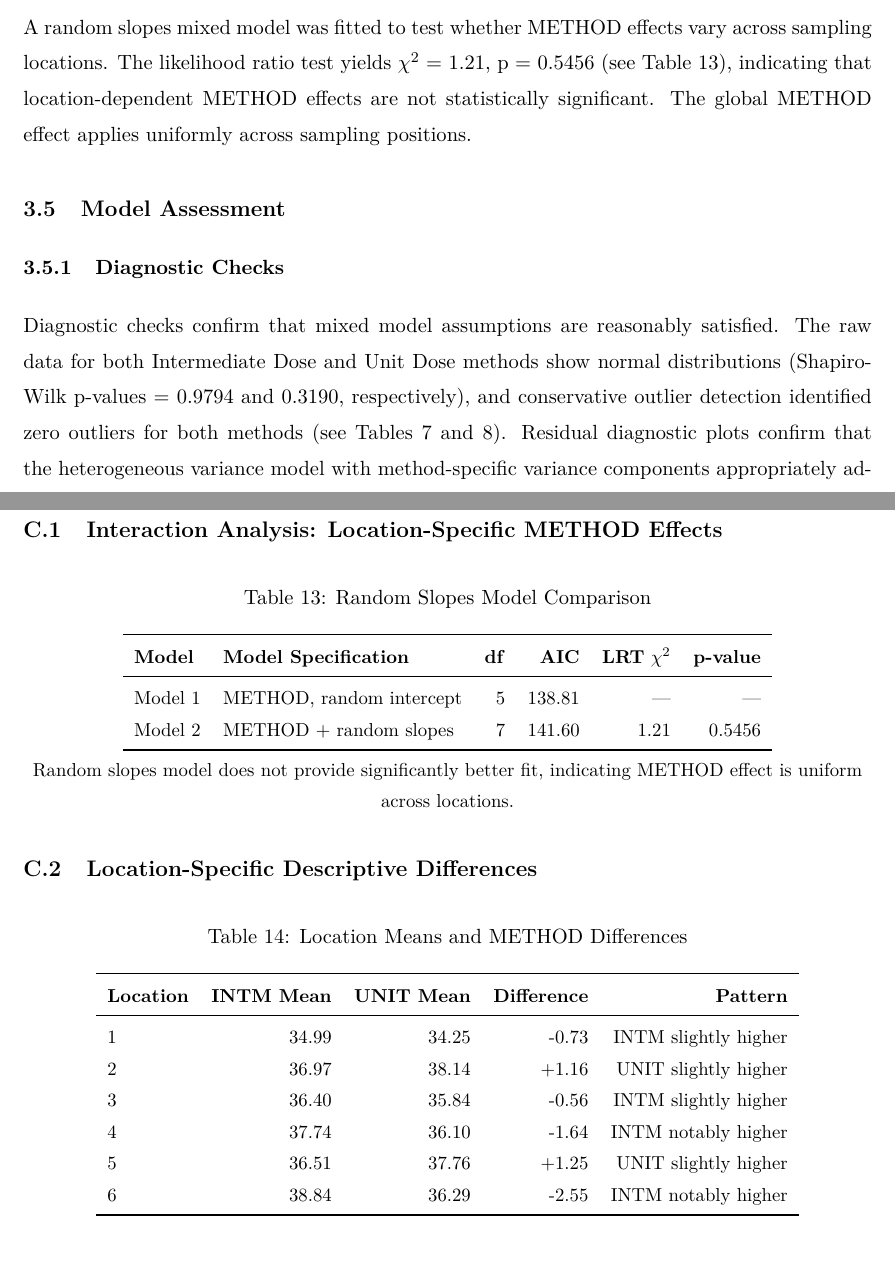
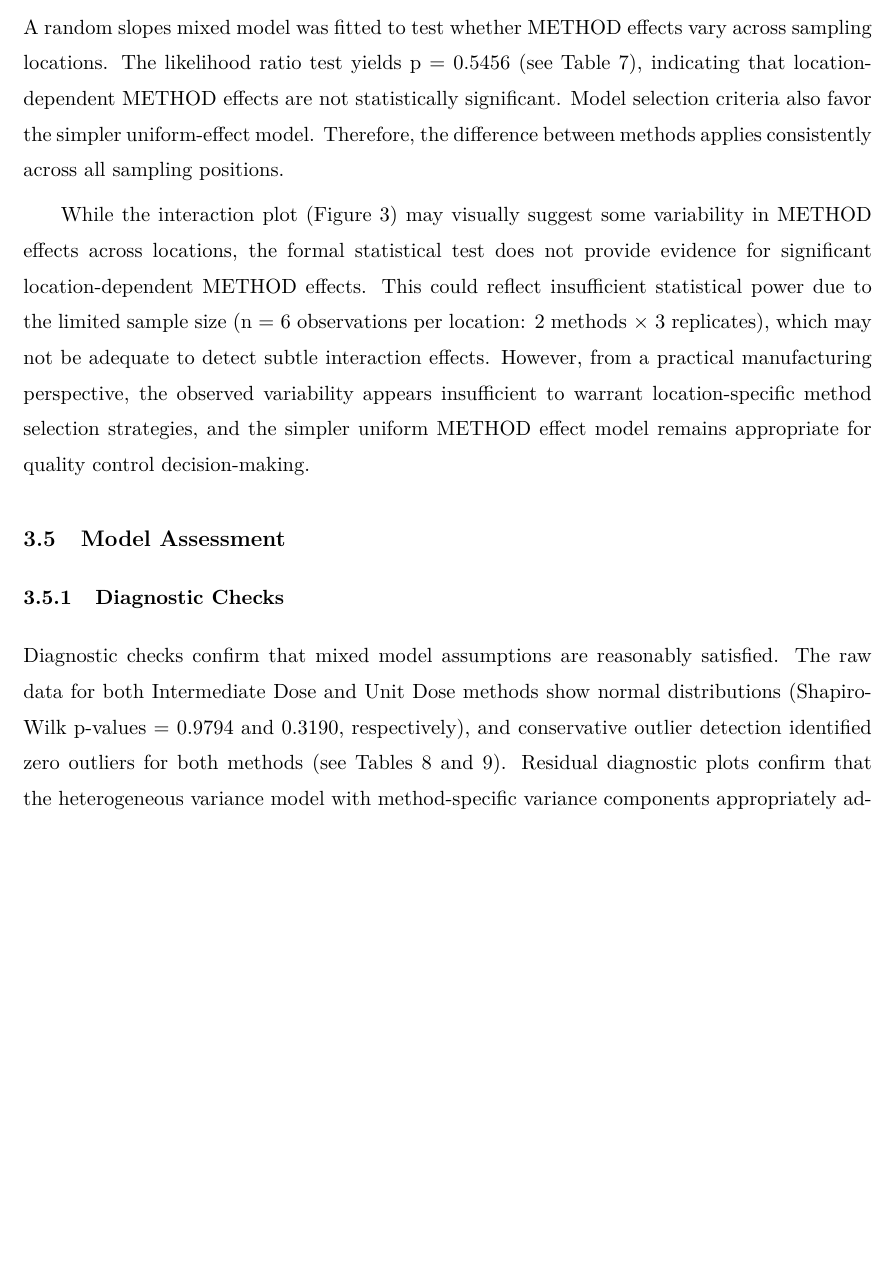
Before and after one commit to bloggerwang1217/a-tale-of-two-thieves, a LaTeX document (Case8.1.tex): two parts of pages 12 and 27 of 28 before the commit and part of page 12 of 28 after it, the two joined at a grey line, cut so that both start at the same text, the shorter picture padded with empty space. Compiled offline with XeLaTeX; a missing font is replaced by an installed copy or a similar font.

Commit message:
Interaction Analysis

```diff
--- a/Case8.1.tex
+++ b/Case8.1.tex
@@ -415,7 +415,11 @@ This decomposition establishes that blender uniformity (LOCATION effects: 31.05\
 
 \subsection{Interaction Analysis: Does METHOD Effect Vary by Location?}
 
-A random slopes mixed model was fitted to test whether METHOD effects vary across sampling locations. The likelihood ratio test yields \(\chi^2\) = 1.21, p = 0.5456 (see Table \ref{tab:a8}), indicating that location-dependent METHOD effects are not statistically significant. The global METHOD effect applies uniformly across sampling positions.
+A random slopes mixed model was
+fitted to test whether METHOD effects vary
+across sampling locations. The likelihood ratio test yields p = 0.5456 (see Table \ref{tab:b6}), indicating that location-dependent METHOD effects are not statistically significant. Model selection criteria also favor the simpler uniform-effect model. Therefore, the difference between methods applies consistently across all sampling positions.
+
+While the interaction plot (Figure \ref{fig:interaction}) may visually suggest some variability in METHOD effects across locations, the formal statistical test does not provide evidence for significant location-dependent METHOD effects. This could reflect insufficient statistical power due to the limited sample size (n = 6 observations per location: 2 methods $\times$ 3 replicates), which may not be adequate to detect subtle interaction effects. However, from a practical manufacturing perspective, the observed variability appears insufficient to warrant location-specific method selection strategies, and the simpler uniform METHOD effect model remains appropriate for quality control decision-making.
 
 \subsection{Model Assessment}
 
@@ -865,46 +900,3 @@ Overall, diagnostic assessments demonstrate that mixed model assumptions are ade
 
 \clearpage
 
-\section{Appendix C: Advanced Analysis}
-
-\subsection{Interaction Analysis: Location-Specific METHOD Effects}
-
-% --- Table A.8 (Random Slopes Model Comparison) ---
-\begin{table}[H]
-	\centering
-	\caption{Random Slopes Model Comparison}
-	\label{tab:a8}
-	\small
-	\begin{tabular}{l l rrrr}
-		\toprule
-		\textbf{Model} & \textbf{Model Specification} & \textbf{df} & \textbf{AIC} & \textbf{LRT} $\chi^2$ & \textbf{p-value} \\
-		\midrule
-		Model 1 & METHOD, random intercept & 5 & 138.81 & --- & --- \\
-		Model 2 & METHOD + random slopes & 7 & 141.60 & 1.21 & 0.5456 \\
-		\bottomrule
-	\end{tabular}
-	\\ \vspace{0.2cm}
-	Random slopes model does not provide significantly better fit, indicating METHOD effect is uniform across locations.
-\end{table}
-
-\subsection{Location-Specific Descriptive Differences}
-
-% --- Table A.9 (Location Means and METHOD Differences) ---
-\begin{table}[H]
-	\centering
-	\caption{Location Means and METHOD Differences}
-	\label{tab:a9}
-	\small
-	\begin{tabular}{l rrrr}
-		\toprule
-		\textbf{Location} & \textbf{INTM Mean} & \textbf{UNIT Mean} & \textbf{Difference} & \textbf{Pattern} \\
-		\midrule
-		1 & 34.99 & 34.25 & -0.73 & INTM slightly higher \\
-		2 & 36.97 & 38.14 & +1.16 & UNIT slightly higher \\
-		3 & 36.40 & 35.84 & -0.56 & INTM slightly higher \\
-		4 & 37.74 & 36.10 & -1.64 & INTM notably higher \\
-		5 & 36.51 & 37.76 & +1.25 & UNIT slightly higher \\
-		6 & 38.84 & 36.29 & -2.55 & INTM notably higher \\
-		\bottomrule
-	\end{tabular}
-\end{table}
```
Also changed, not shown: self-review.md (+2 -1 lines), Case8.1.pdf, Case8.1.tex (37 more changed lines), 1 other file.
